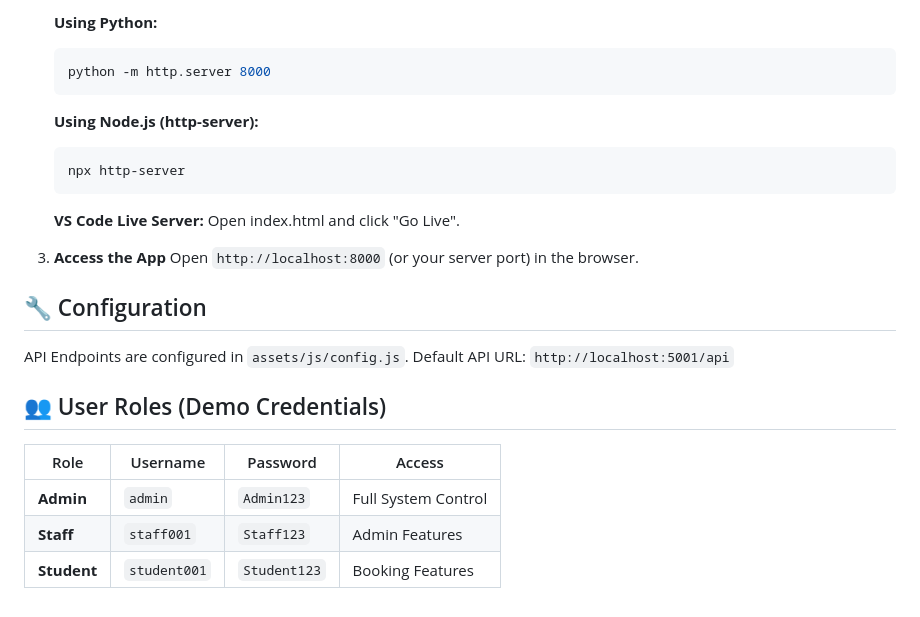
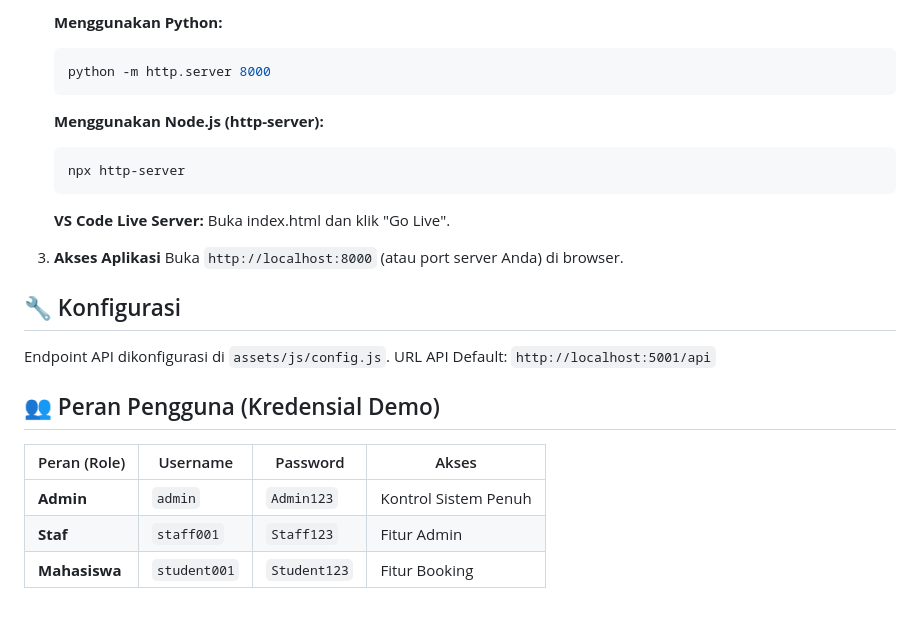
Before and after one commit to Fairanova/2026-room-booking-frontend, a Markdown page: README.md, the part around one of its changes. Drawn GitHub-style.

````diff
--- a/README.md
+++ b/README.md
@@ -83,31 +83,31 @@ booking-room-fe/
 
-   **Using Python:**
+   **Menggunakan Python:**
 
    ```bash
    python -m http.server 8000
    ```
 
-   **Using Node.js (http-server):**
+   **Menggunakan Node.js (http-server):**
 
    ```bash
    npx http-server
    ```
 
    **VS Code Live Server:**
-   Open index.html and click "Go Live".
+   Buka index.html dan klik "Go Live".
 
-3. **Access the App**
-   Open `http://localhost:8000` (or your server port) in the browser.
+3. **Akses Aplikasi**
+   Buka `http://localhost:8000` (atau port server Anda) di browser.
 
-## 🔧 Configuration
+## 🔧 Konfigurasi
 
-API Endpoints are configured in `assets/js/config.js`.
-Default API URL: `http://localhost:5001/api`
+Endpoint API dikonfigurasi di `assets/js/config.js`.
+URL API Default: `http://localhost:5001/api`
 
-## 👥 User Roles (Demo Credentials)
+## 👥 Peran Pengguna (Kredensial Demo)
 
-| Role        | Username     | Password     | Access              |
-| ----------- | ------------ | ------------ | ------------------- |
-| **Admin**   | `admin`      | `Admin123`   | Full System Control |
-| **Staff**   | `staff001`   | `Staff123`   | Admin Features      |
-| **Student** | `student001` | `Student123` | Booking Features    |
+| Peran (Role)  | Username     | Password     | Akses                |
+| ------------- | ------------ | ------------ | -------------------- |
+| **Admin**     | `admin`      | `Admin123`   | Kontrol Sistem Penuh |
+| **Staf**      | `staff001`   | `Staff123`   | Fitur Admin          |
+| **Mahasiswa** | `student001` | `Student123` | Fitur Booking        |
````
Also changed, not shown: other parts of README.md (+48 -48 lines).
